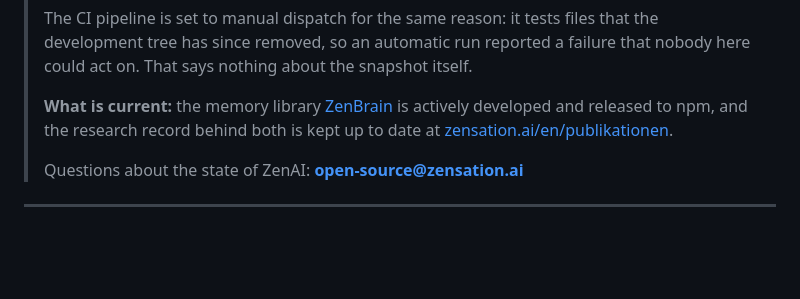
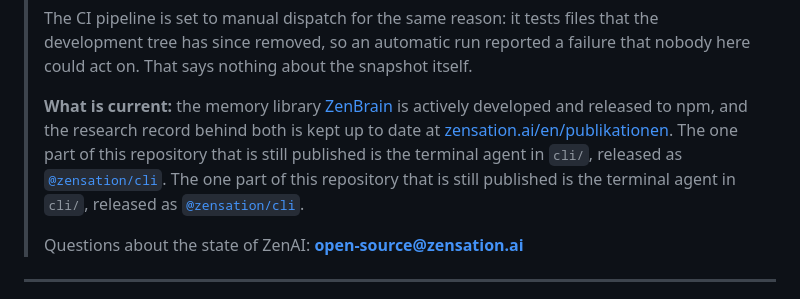
Before and after one commit to zensation-ai/zenai, a Markdown page: README.md, the part around the change. Rendered like a GitHub page; blank space fills up the shorter version.

Commit message:
readme: link the one package this repository still publishes (#18)
The snapshot notice says what is current and names ZenBrain, but never
names @zensation/cli - the terminal agent in cli/, which is the one part
of this repository that is still released to npm and got a new version
today. No surface linked it from here.

```diff
--- a/README.md
+++ b/README.md
@@ -26,6 +26,10 @@
 > **What is current:** the memory library [ZenBrain](https://github.com/zensation-ai/zenbrain)
 > is actively developed and released to npm, and the research record behind both is kept
 > up to date at [zensation.ai/en/publikationen](https://zensation.ai/en/publikationen).
+> The one part of this repository that is still published is the terminal agent in `cli/`,
+> released as [`@zensation/cli`](https://www.npmjs.com/package/@zensation/cli).
+> The one part of this repository that is still published is the terminal agent in `cli/`,
+> released as [`@zensation/cli`](https://www.npmjs.com/package/@zensation/cli).
 >
 > Questions about the state of ZenAI: **open-source@zensation.ai**
 
```
